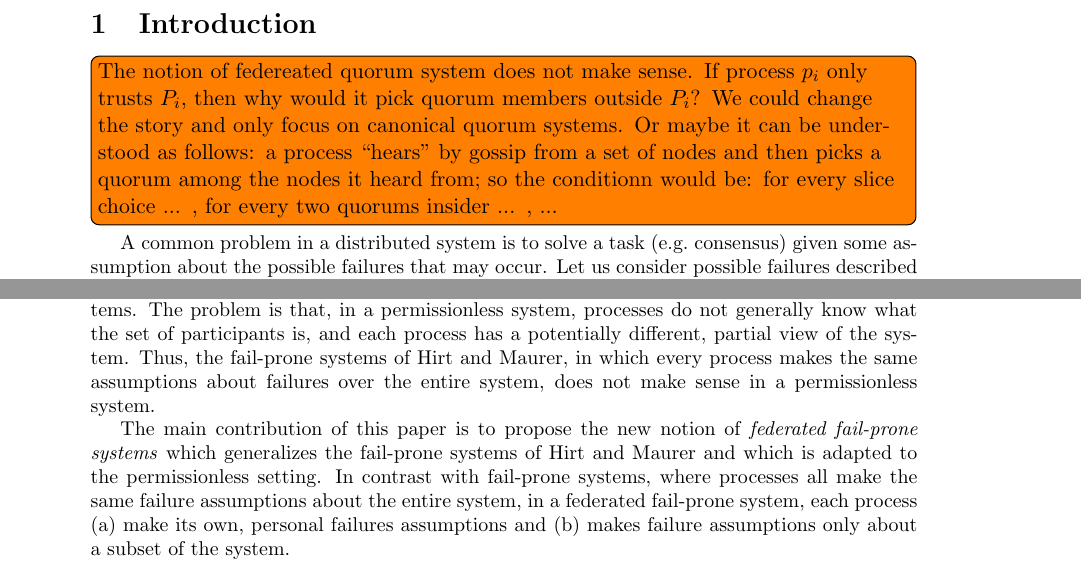
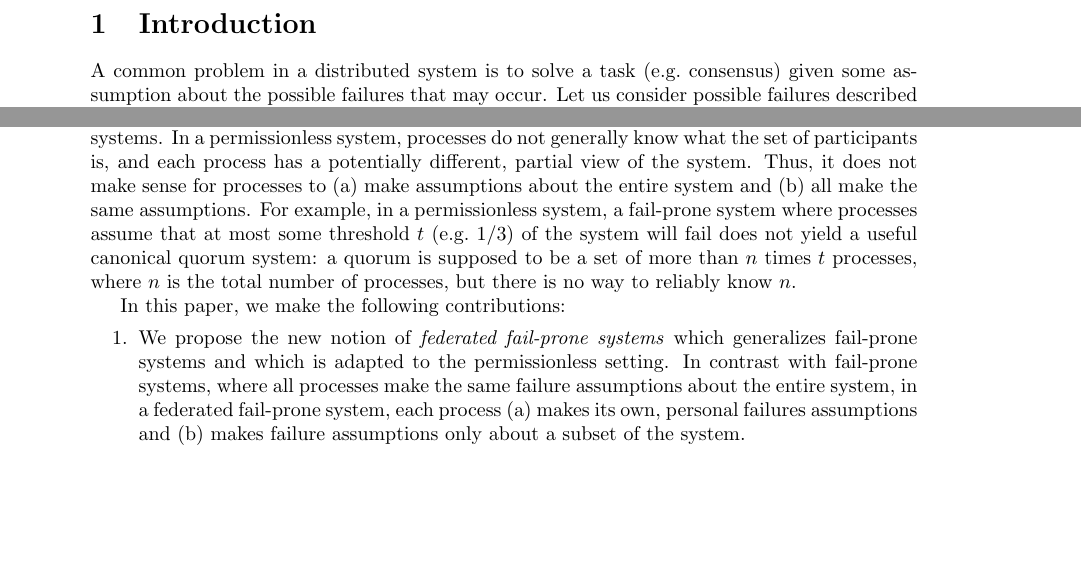
Before and after one commit to nano-o/asymmetric-permissionless-trust, a LaTeX document (abstract.tex): two parts of page 2 of 5, joined at a grey line, cut so that both start at the same text, the shorter picture padded with empty space. Compiled offline with pdfLaTeX.

Commit message:
improve the intro

```diff
--- a/abstract.tex
+++ b/abstract.tex
@@ -45,7 +45,7 @@ In this paper we cast new light on the Stellar model by showing that, similarly
 
 \section{Introduction}
 
-\todo[inline]{The notion of federeated quorum system does not make sense. If process $p_i$ only trusts $P_i$, then why would it pick quorum members outside $P_i$? We could change the story and only focus on canonical quorum systems. Or maybe it can be understood as follows: a process ``hears'' by gossip from a set of nodes and then picks a quorum among the nodes it heard from; so the conditionn would be: for every slice choice ... , for every two quorums insider ... , ... }
+% \todo[inline]{The notion of federeated quorum system does not make sense. If process $p_i$ only trusts $P_i$, then why would it pick quorum members outside $P_i$? We could change the story and only focus on canonical quorum systems. Or maybe it can be understood as follows: a process ``hears'' by gossip from a set of nodes and then picks a quorum among the nodes it heard from; so the conditionn would be: for every slice choice ... , for every two quorums insider ... , ... }
 
 % Following Cachin and Tackmann, we define an asymmetric fail-prone system $\mathbb{F}=\left[\mathcal{F}_1,...,\mathcal{F}_n\right]$ as a family of fail-prone systems, where the fail-prone system $\mathcal{F}_i$ is a set of sets of processes that denote the trust assumptions of process $p_i$. However, we interpret the assumption encoded by a fail-prone system differently from Cachin and Tackmann.
 
@@ -72,13 +71,19 @@ Thus, given a fail-prone system $\mathcal{F}$ satisfying $Q^3\left(\mathcal{F}\r
 For example, consider a fail-prone system $\mathcal{F}_4$ consisting of 4 process where every singleton set is a fail-prone set (i.e.\ in every execution, at most one process fails).
 By definition, the quorums of the canonical quorum system for $\mathcal{F}_4$ are all the sets of processes of cardinality 3.
 
-In this paper, we ask whether fail-prone systems are a useful model for permissionless systems.
-The problem is that, in a permissionless system, processes do not generally know what the set of participants is, and each process has a potentially different, partial view of the system.
-Thus, the fail-prone systems of Hirt and Maurer, in which every process makes the same assumptions about failures over the entire system, does not make sense in a permissionless system.
+One issue with the notion of fail-prone system is that it is not very useful in permissionless systems.
+In a permissionless system, processes do not generally know what the set of participants is, and each process has a potentially different, partial view of the system.
+Thus, it does not make sense for processes to (a) make assumptions about the entire system and (b) all make the same assumptions.
+For example, in a permissionless system, a fail-prone system where processes assume that at most some threshold $t$ (e.g.\ 1/3) of the system will fail does not yield a useful canonical quorum system: a quorum is supposed to be a set of more than $n$ times $t$ processes, where $n$ is the total number of processes, but there is no way to reliably know $n$.
 
-The main contribution of this paper is to propose the new notion of \emph{federated fail-prone systems} which generalizes the fail-prone systems of Hirt and Maurer and which is adapted to the permissionless setting.
-In contrast with fail-prone systems, where processes all make the same failure assumptions about the entire system, in a federated fail-prone system, each process (a) make its own, personal failures assumptions and (b) makes failure assumptions only about a subset of the system.
-% This is key in a permissionless system, where processes do not know exactly what the entire system consists of.
+In this paper, we make the following contributions:
+\begin{enumerate}
+  \item
+    We propose the new notion of \emph{federated fail-prone systems} which generalizes fail-prone systems and which is adapted to the permissionless setting.
+    In contrast with fail-prone systems, where all processes make the same failure assumptions about the entire system, in a federated fail-prone system, each process (a) makes its own, personal failures assumptions and (b) makes failure assumptions only about a subset of the system.
+  \item
+    We define property $Q^3$ of federated fail-prone systems, and we show that given a federated fail-prone system $\mathcal{F}$ that satisfies $Q^3$, there is a canonical quorum system $\overline{\mathcal{F}}$ that satisfies the Availability and Consistency properties; moreover, we show that $\overline{\mathcal{F}}$ is none other than a Federated Byzantine Quorum System as defined by Mazières~\cite{MazieresStellarConsensusProtocol2015} and used in the Stellar Network.
+\end{enumerate}
 
 % With the notion of federated fail-prone system in hand, we present a generalization of property $Q^3$ and we show that, given a federated fail-prone system $\mathbb{F}$ satisfying $Q^3(\mathbb{F})$, there is a canonical quorum system for $\mathbb{F}$ which satisfies the Consistency and Availability properties.
 
```
Also changed, not shown: abstract.tex (3 more changed lines).
